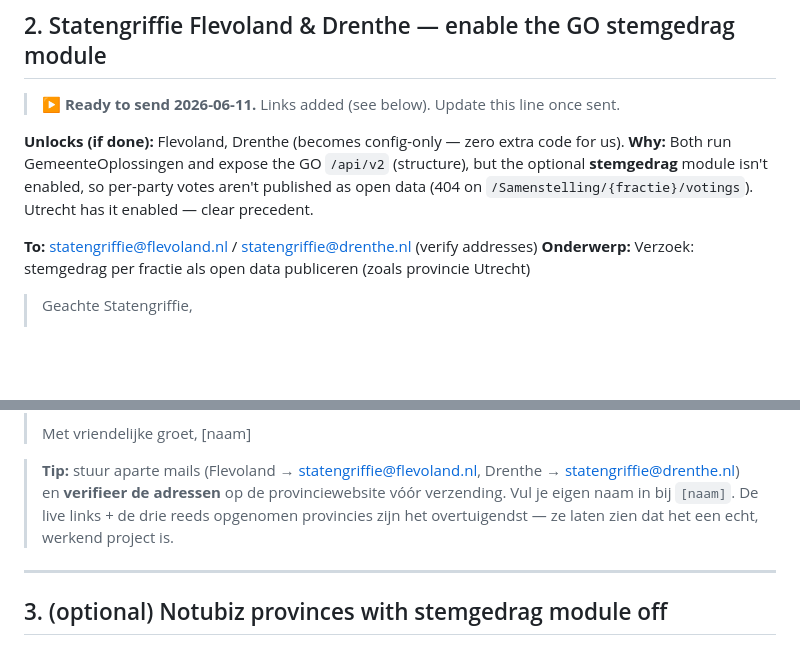
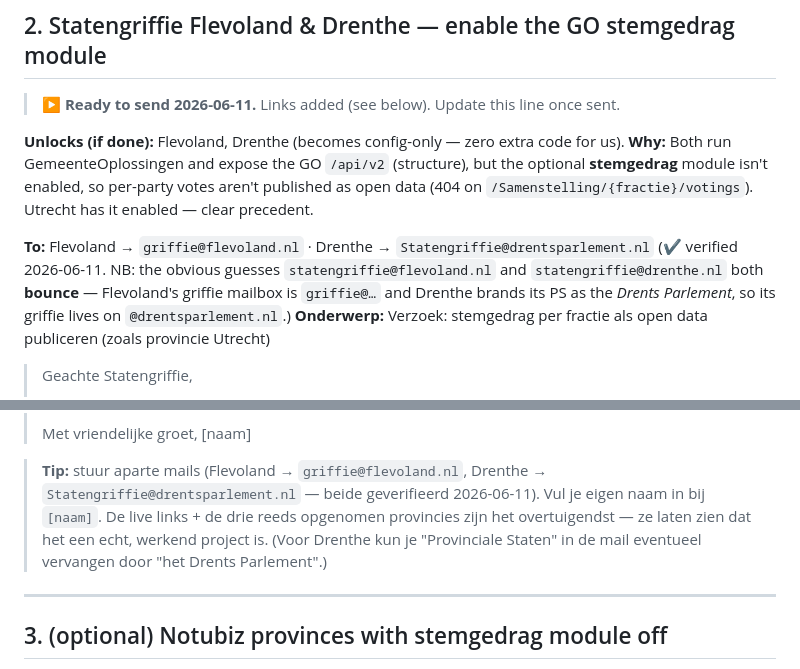
Before and after one commit to carefulCamel61097/wie-stemde-wat, a Markdown page: outreach.md, 2 parts joined by grey strips. Drawn GitHub-style; blank space fills up the shorter version.

```diff
--- a/outreach.md
+++ b/outreach.md
@@ -50,7 +50,10 @@ endpoint. A token lets us group votes per party.
 **stemgedrag** module isn't enabled, so per-party votes aren't published as open data (404 on
 `/Samenstelling/{fractie}/votings`). Utrecht has it enabled — clear precedent.
 
-**To:** statengriffie@flevoland.nl  /  statengriffie@drenthe.nl (verify addresses)
+**To:** Flevoland → `griffie@flevoland.nl` · Drenthe → `Statengriffie@drentsparlement.nl`
+(✔ verified 2026-06-11. NB: the obvious guesses `statengriffie@flevoland.nl` and
+`statengriffie@drenthe.nl` both **bounce** — Flevoland's griffie mailbox is `griffie@…` and
+Drenthe brands its PS as the *Drents Parlement*, so its griffie lives on `@drentsparlement.nl`.)
 **Onderwerp:** Verzoek: stemgedrag per fractie als open data publiceren (zoals provincie Utrecht)
 
 > Geachte Statengriffie,
@@ -73,10 +76,11 @@ endpoint. A token lets us group votes per party.
 > Met vriendelijke groet,
 > [naam]
 
-> **Tip:** stuur aparte mails (Flevoland → statengriffie@flevoland.nl, Drenthe →
-> statengriffie@drenthe.nl) en **verifieer de adressen** op de provinciewebsite vóór verzending.
-> Vul je eigen naam in bij `[naam]`. De live links + de drie reeds opgenomen provincies zijn het
-> overtuigendst — ze laten zien dat het een echt, werkend project is.
+> **Tip:** stuur aparte mails (Flevoland → `griffie@flevoland.nl`, Drenthe →
+> `Statengriffie@drentsparlement.nl` — beide geverifieerd 2026-06-11). Vul je eigen naam in bij
+> `[naam]`. De live links + de drie reeds opgenomen provincies zijn het overtuigendst — ze laten
+> zien dat het een echt, werkend project is. (Voor Drenthe kun je "Provinciale Staten" in de mail
+> eventueel vervangen door "het Drents Parlement".)
 
 ---
 
```
Also changed, not shown: data-sources.md (+69 -0 lines).
